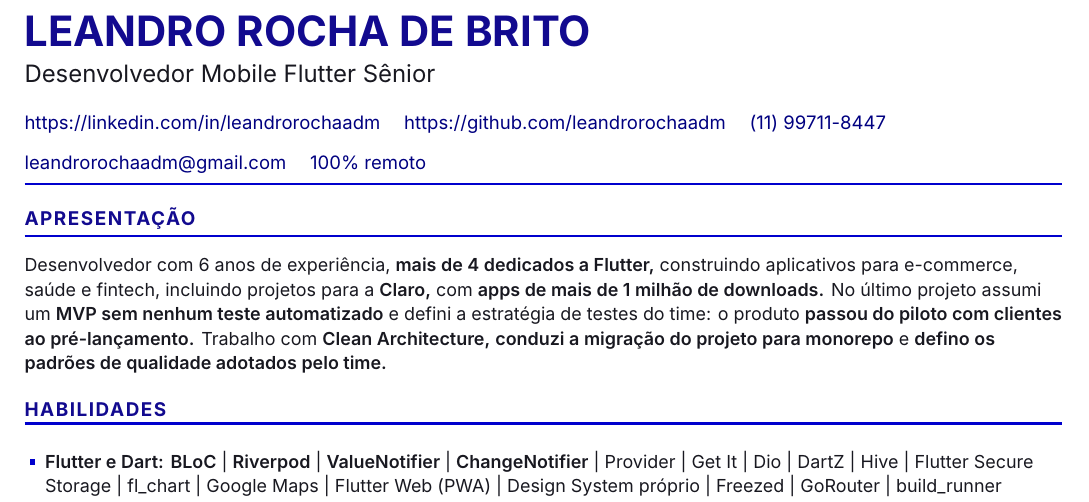
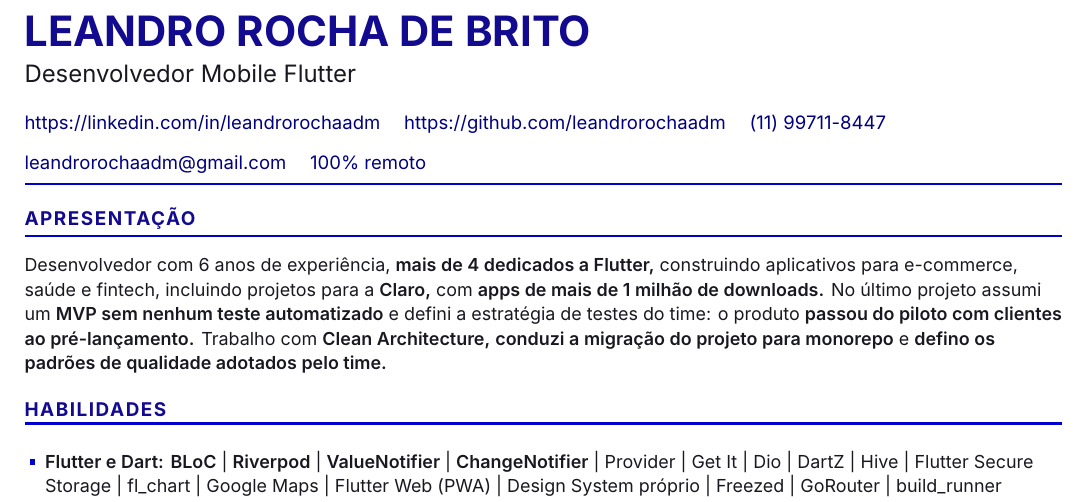
Before and after one commit to leandrorochaadm/leandrorochaadm, a LaTeX CV (curriculo-leandro-rocha-flutter.tex): part of page 1 of 2, cut so that both start at the same text. Compiled offline with XeLaTeX; a missing font is replaced by an installed copy or a similar font.

Commit message:
docs(cv): update job title to Desenvolvedor Mobile Flutter

```diff
--- a/curriculo-leandro-rocha-flutter.tex
+++ b/curriculo-leandro-rocha-flutter.tex
@@ -141,7 +141,7 @@
 % =================== CABEÇALHO ===================
 {\interbold\fontsize{21}{24}\selectfont\color{accent} LEANDRO ROCHA DE BRITO}\par
 \vspace{0.20em}
-{\fontsize{12}{15}\selectfont\color{ink} Desenvolvedor Mobile Flutter Sênior}\par
+{\fontsize{12}{15}\selectfont\color{ink} Desenvolvedor Mobile Flutter}\par
 \vspace{0.60em}
 {\fontsize{9.3}{13}\selectfont\color{muted}
 \href{https://www.linkedin.com/in/leandrorochaadm}{https://linkedin.com/in/leandrorochaadm} \quad
```
Also changed, not shown: README.md, curriculo-leandro-rocha-flutter.pdf.
